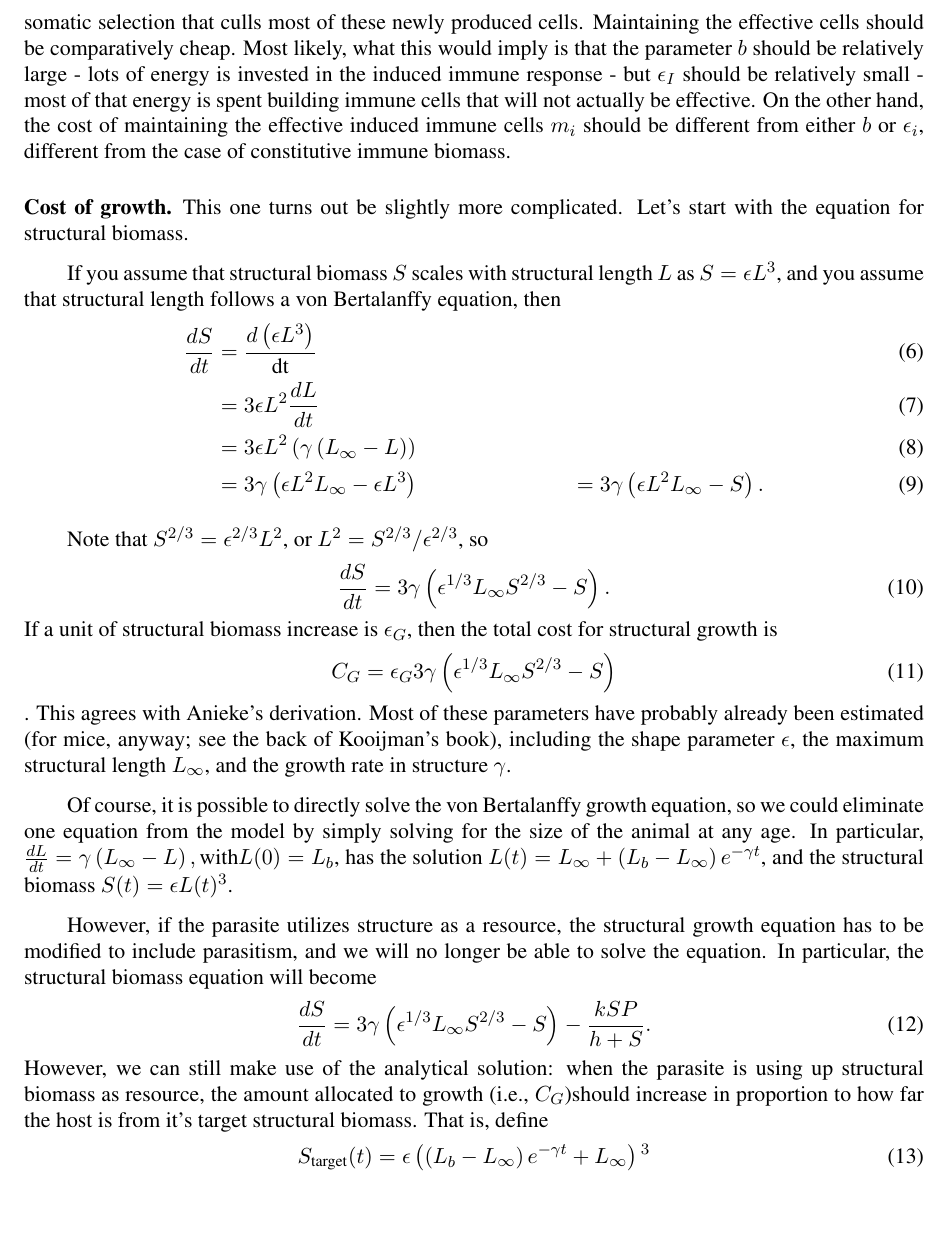
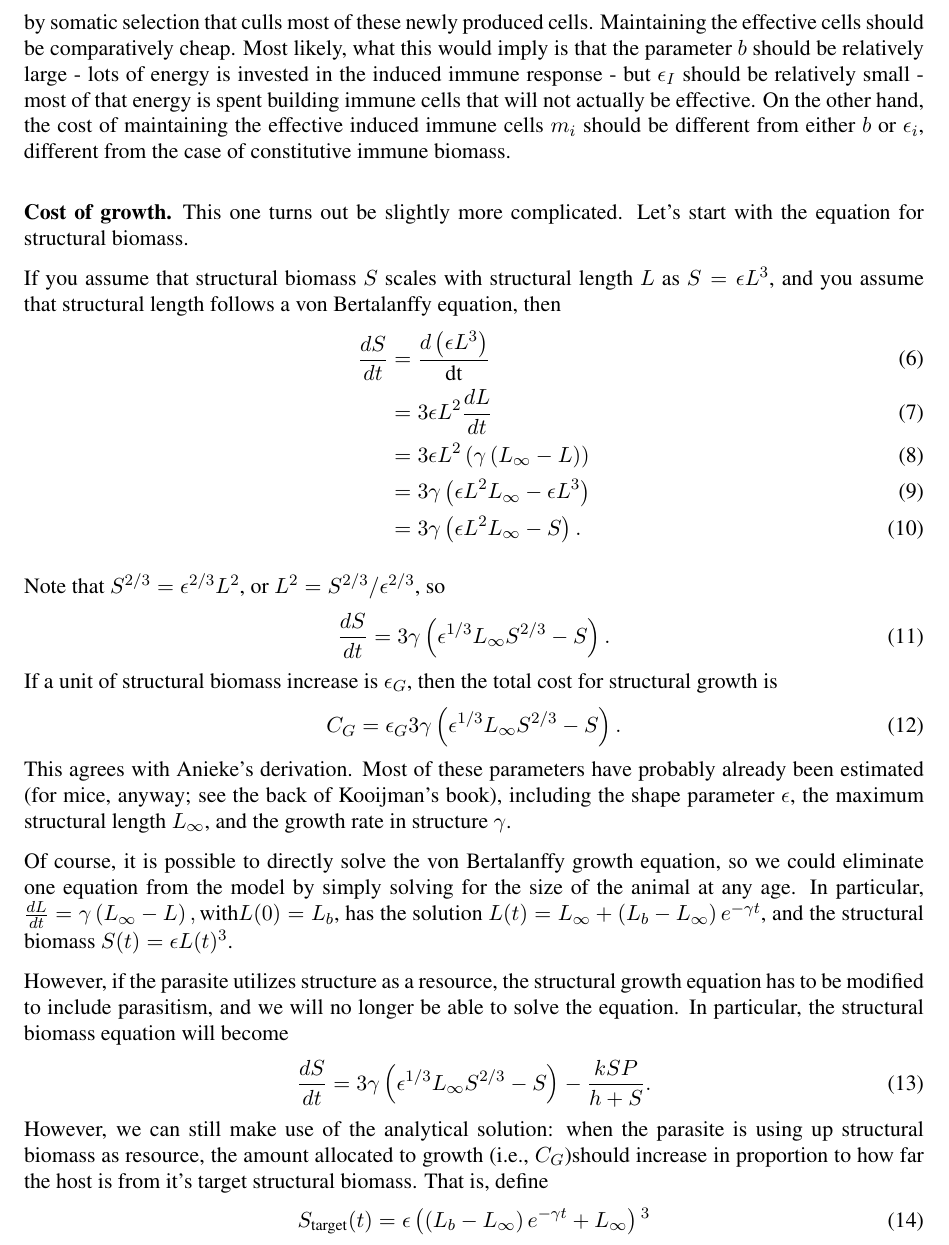
Before and after one commit to claycressler/macroparasite_deb, a LaTeX paper (Macroparasite_DEB.tex): part of page 3 of 4, cut so that both start at the same text, the shorter picture padded with empty space. Compiled offline with pdfLaTeX.

Commit message:
Minor formatting changes

```diff
--- a/Macroparasite_DEB.tex
+++ b/Macroparasite_DEB.tex
@@ -67,7 +67,7 @@
 \setlength{\oddsidemargin}{0in}
 \setlength{\topmargin}{-.35in}
 \setlength{\parskip}{.1in}
-\setlength{\parindent}{0.3in}
+\setlength{\parindent}{0in}
 
 %% cleveref must be last loaded package
 \usepackage[sort&compress]{cleveref}
@@ -225,7 +225,7 @@ follows a von Bertalanffy equation, then
 \frac{dS}{dt} &=\frac{d\left(\epsilon  L^3\right)}{\text{dt}} \\
 & =3\epsilon  L^2 \frac{dL}{dt} \\
 & =3 \epsilon  L^2 \left(\gamma \left(L_{\infty}-L\right)\right) \\
-& =3 \gamma \left(\epsilon  L^2 L_{\infty}-\epsilon  L^3\right)
+& =3 \gamma \left(\epsilon  L^2 L_{\infty}-\epsilon  L^3\right) \\
 & =3 \gamma \left(\epsilon  L^2L_{\infty }-S\right).
 \end{align}
 
@@ -235,8 +235,8 @@ Note that $S^{2/3}=\epsilon ^{2/3}L^2$, or $L^2=S^{2/3}/\epsilon ^{2/3}$, so
 \end{equation}
 If a unit of structural biomass increase is $\epsilon _G$, then the total cost for structural growth is
 \begin{equation}
-C_G = \epsilon _G 3\gamma  \left(\epsilon ^{1/3}L_{\infty }S^{2/3}-S\right)
-\end{equation}.
+C_G = \epsilon _G 3\gamma  \left(\epsilon ^{1/3}L_{\infty }S^{2/3}-S\right).
+\end{equation}
 This agrees with Anieke's derivation.
 Most of these parameters have probably already been estimated (for mice, anyway; see the back of Kooijman's book), including the shape parameter $\epsilon$, the maximum structural length $L_{\infty }$, and the growth rate in structure $\gamma$.
 
```
Also changed, not shown: Macroparasite_DEB.pdf, 1 other file.
